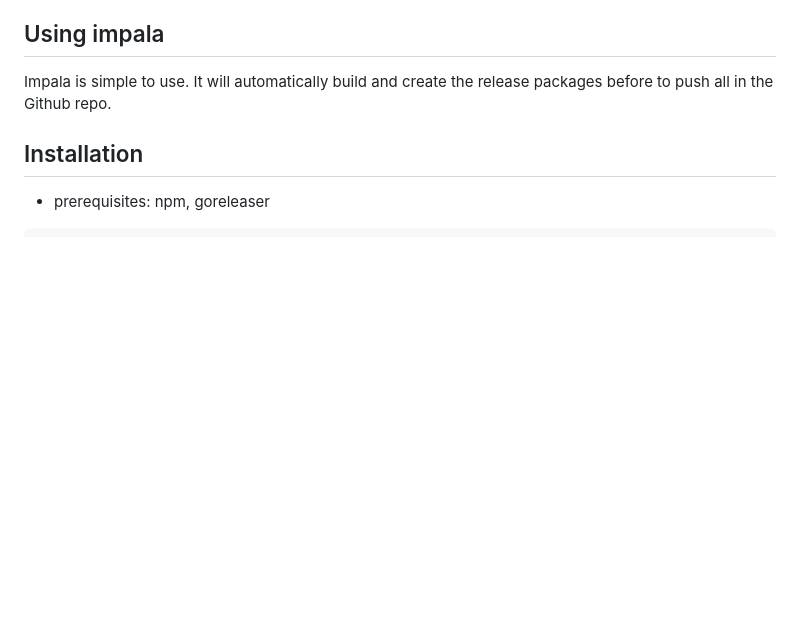
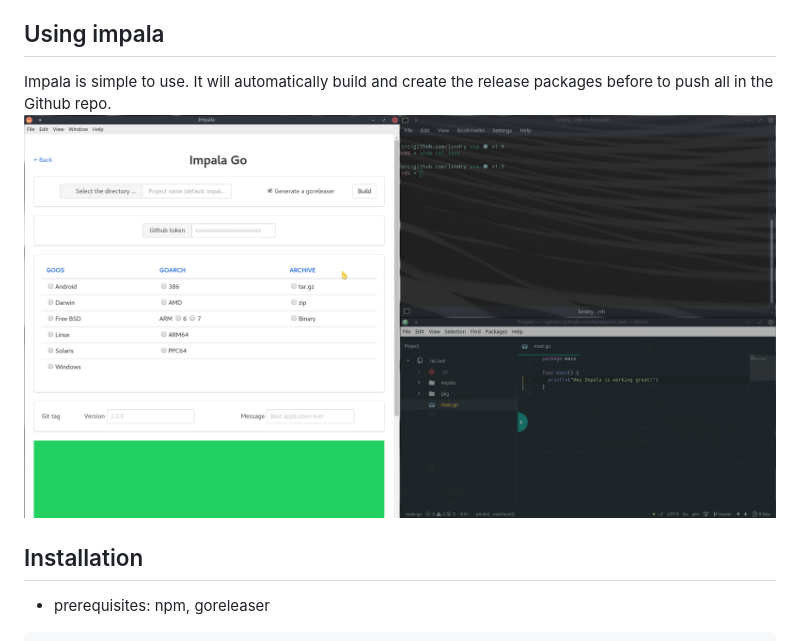
Before and after one commit to lvndry/impala-go, a Markdown page: README.md, the part around the change. Rendered like a GitHub page; pictures changed too: assets/readme/screenshot_desktop.png (added); blank space fills up the shorter version.

```diff
--- a/README.md
+++ b/README.md
@@ -3,7 +3,7 @@ Desktop release automation tool for Go projects
 
 ## Using impala
 Impala is simple to use. It will automatically build and create the release packages before to push all in the Github repo.
-
+![Alt text](/assets/readme/screenshot_desktop.png?raw=true "Desktop with impala")
 ## Installation
 * prerequisites:
   npm, goreleaser
```
Also changed, not shown: 2 other files.
